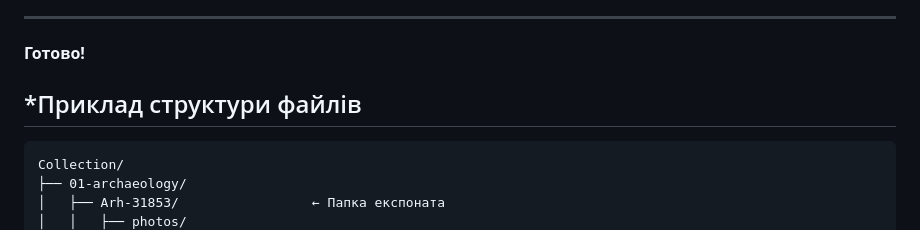
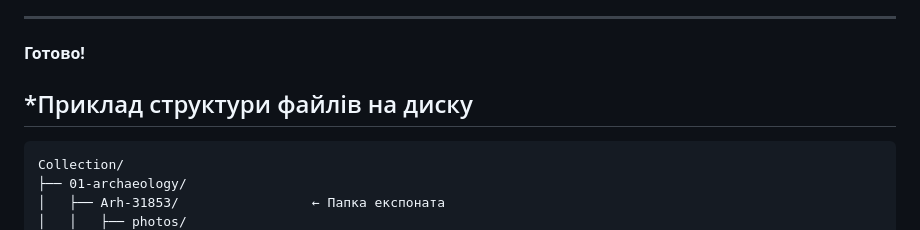
Before and after one commit to StSonya/museum-collection, a Markdown page: README.md, the part around the change. Drawn GitHub-style.

````diff
--- a/README.md
+++ b/README.md
@@ -159,7 +159,7 @@ museum-collection/
 **Готово!**
 
 
-## *Приклад структури файлів
+## *Приклад структури файлів на диску
 
 ```
 Collection/
````
